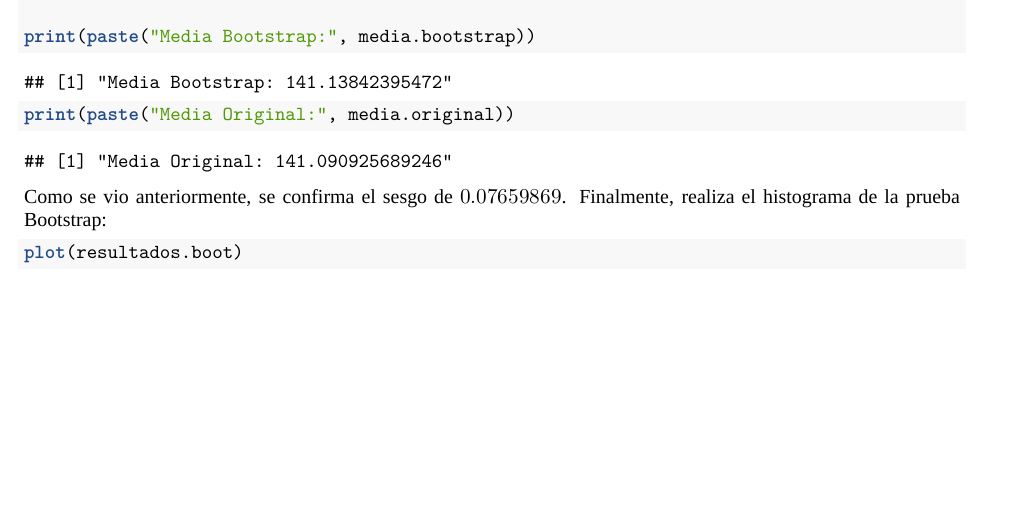
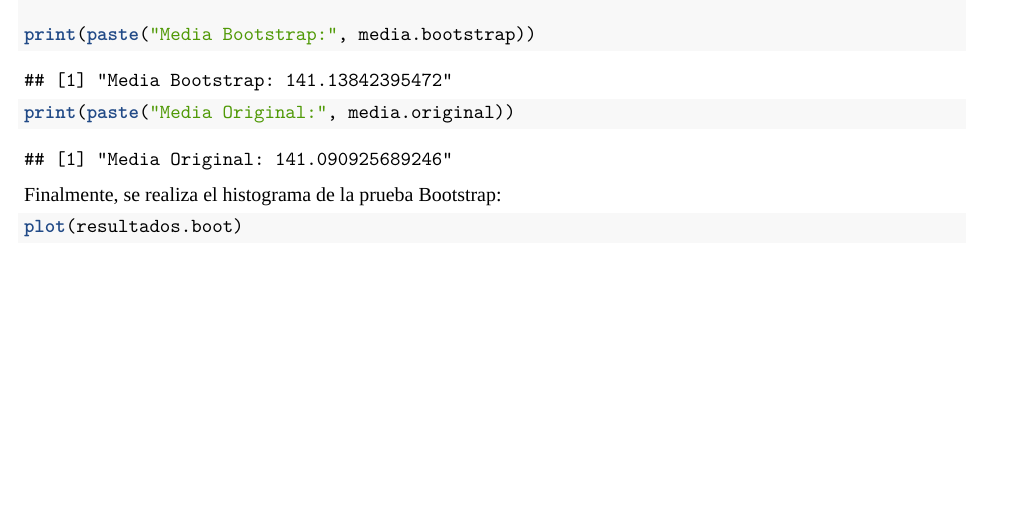
Before and after one commit to Santifer0803/Tareas-estadistica-II, an R Markdown document (Tarea 1/Tarea_I_estadistica.Rmd): part of page 17 of 18, cut so that both start at the same text. Rendered offline with R 4.5, knitr and Pandoc, then LaTeX, with nearby package versions; code that draws random numbers runs with fixed seeds of ours; some code elsewhere in the file could not run offline; a font, style sheet, LaTeX package, included part or bibliography that could not be used is replaced or left out.

Commit message:
fix: correccion en el texto

````diff
--- a/Tarea 1/Tarea_I_estadistica.Rmd
+++ b/Tarea 1/Tarea_I_estadistica.Rmd
@@ -469,7 +469,7 @@ print(paste("Media Bootstrap:", media.bootstrap))
 print(paste("Media Original:", media.original))
 ```
 
-Como se vio anteriormente, se confirma el sesgo de $0.07659869$. Finalmente, realiza el histograma de la prueba Bootstrap:
+Finalmente, se realiza el histograma de la prueba Bootstrap:
 ```{r 4.3 histograma_Bootsrap}
 plot(resultados.boot)
 ```
````
